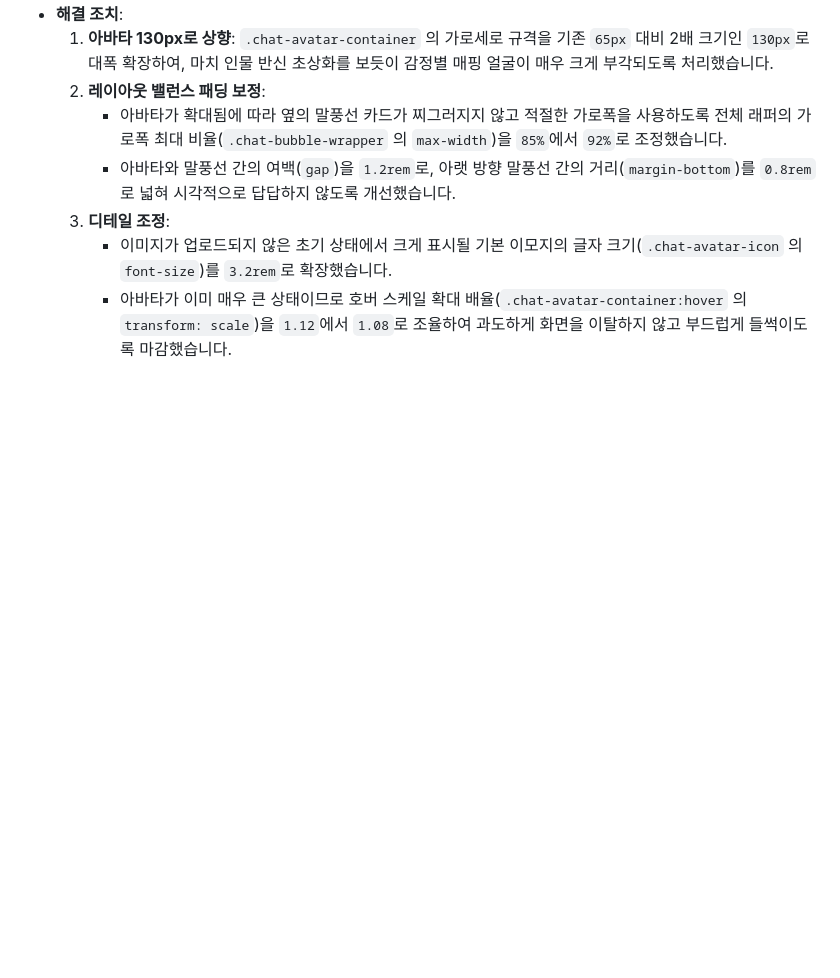
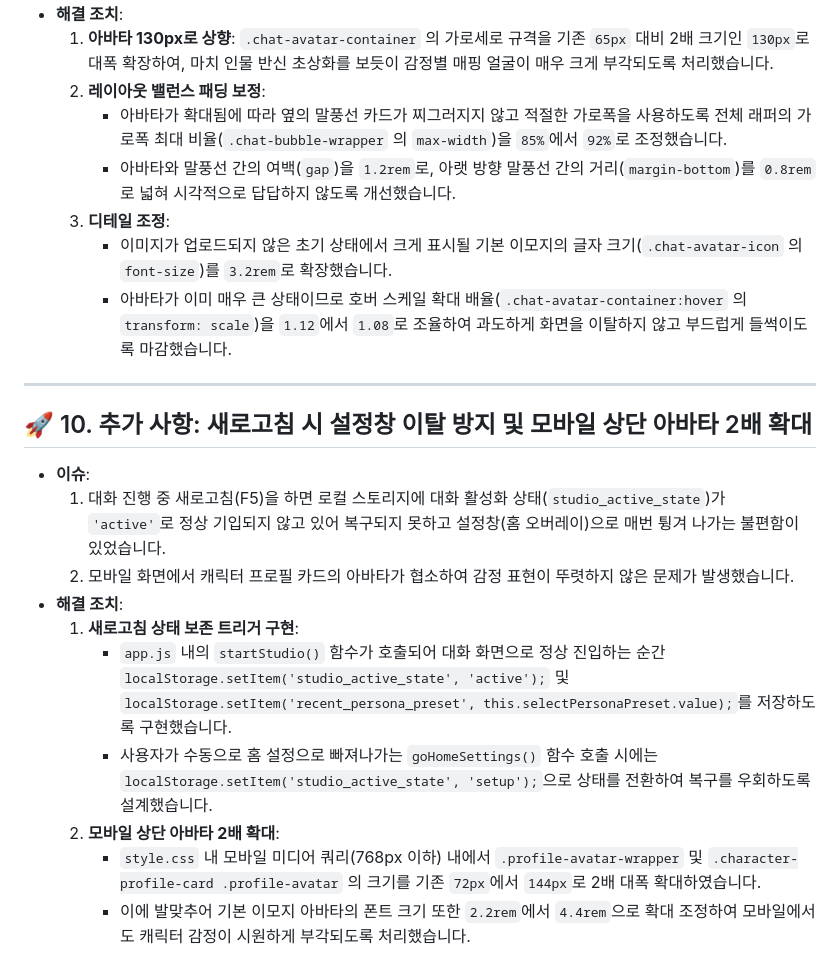
Before and after one commit to onmiso-hash/onnamu-project, a Markdown page: history/STUDIO_CHARACTER_IMAGES_20260604.md, the part around the change. Rendered like a GitHub page; blank space fills up the shorter version.

Commit message:
Chronicle AI 스튜디오 히스토리 기록 및 마일스톤 업데이트

```diff
--- a/history/STUDIO_CHARACTER_IMAGES_20260604.md
+++ b/history/STUDIO_CHARACTER_IMAGES_20260604.md
@@ -128,3 +128,17 @@ graph TD
   3. **디테일 조정**:
      * 이미지가 업로드되지 않은 초기 상태에서 크게 표시될 기본 이모지의 글자 크기(`.chat-avatar-icon` 의 `font-size`)를 `3.2rem`로 확장했습니다.
      * 아바타가 이미 매우 큰 상태이므로 호버 스케일 확대 배율(`.chat-avatar-container:hover` 의 `transform: scale`)을 `1.12`에서 `1.08`로 조율하여 과도하게 화면을 이탈하지 않고 부드럽게 들썩이도록 마감했습니다.
+
+---
+
+## 🚀 10. 추가 사항: 새로고침 시 설정창 이탈 방지 및 모바일 상단 아바타 2배 확대
+* **이슈**:
+  1. 대화 진행 중 새로고침(F5)을 하면 로컬 스토리지에 대화 활성화 상태(`studio_active_state`)가 `'active'`로 정상 기입되지 않고 있어 복구되지 못하고 설정창(홈 오버레이)으로 매번 튕겨 나가는 불편함이 있었습니다.
+  2. 모바일 화면에서 캐릭터 프로필 카드의 아바타가 협소하여 감정 표현이 뚜렷하지 않은 문제가 발생했습니다.
+* **해결 조치**:
+  1. **새로고침 상태 보존 트리거 구현**:
+     * `app.js` 내의 `startStudio()` 함수가 호출되어 대화 화면으로 정상 진입하는 순간 `localStorage.setItem('studio_active_state', 'active');` 및 `localStorage.setItem('recent_persona_preset', this.selectPersonaPreset.value);`를 저장하도록 구현했습니다.
+     * 사용자가 수동으로 홈 설정으로 빠져나가는 `goHomeSettings()` 함수 호출 시에는 `localStorage.setItem('studio_active_state', 'setup');`으로 상태를 전환하여 복구를 우회하도록 설계했습니다.
+  2. **모바일 상단 아바타 2배 확대**:
+     * `style.css` 내 모바일 미디어 쿼리(768px 이하) 내에서 `.profile-avatar-wrapper` 및 `.character-profile-card .profile-avatar` 의 크기를 기존 `72px`에서 `144px`로 2배 대폭 확대하였습니다.
+     * 이에 발맞추어 기본 이모지 아바타의 폰트 크기 또한 `2.2rem`에서 `4.4rem`으로 확대 조정하여 모바일에서도 캐릭터 감정이 시원하게 부각되도록 처리했습니다.
```
Also changed, not shown: GEMINI.md (+1 -0 lines).
